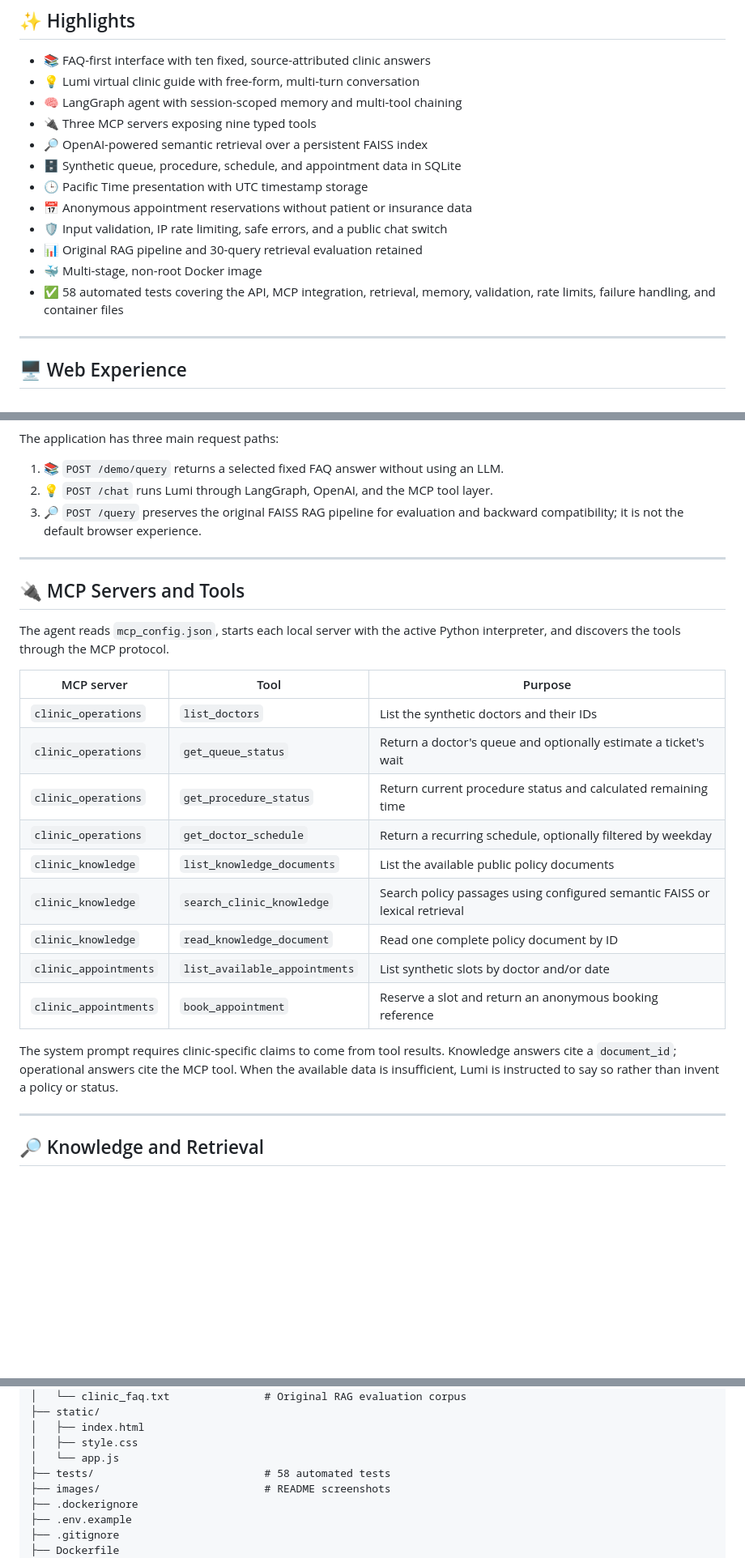
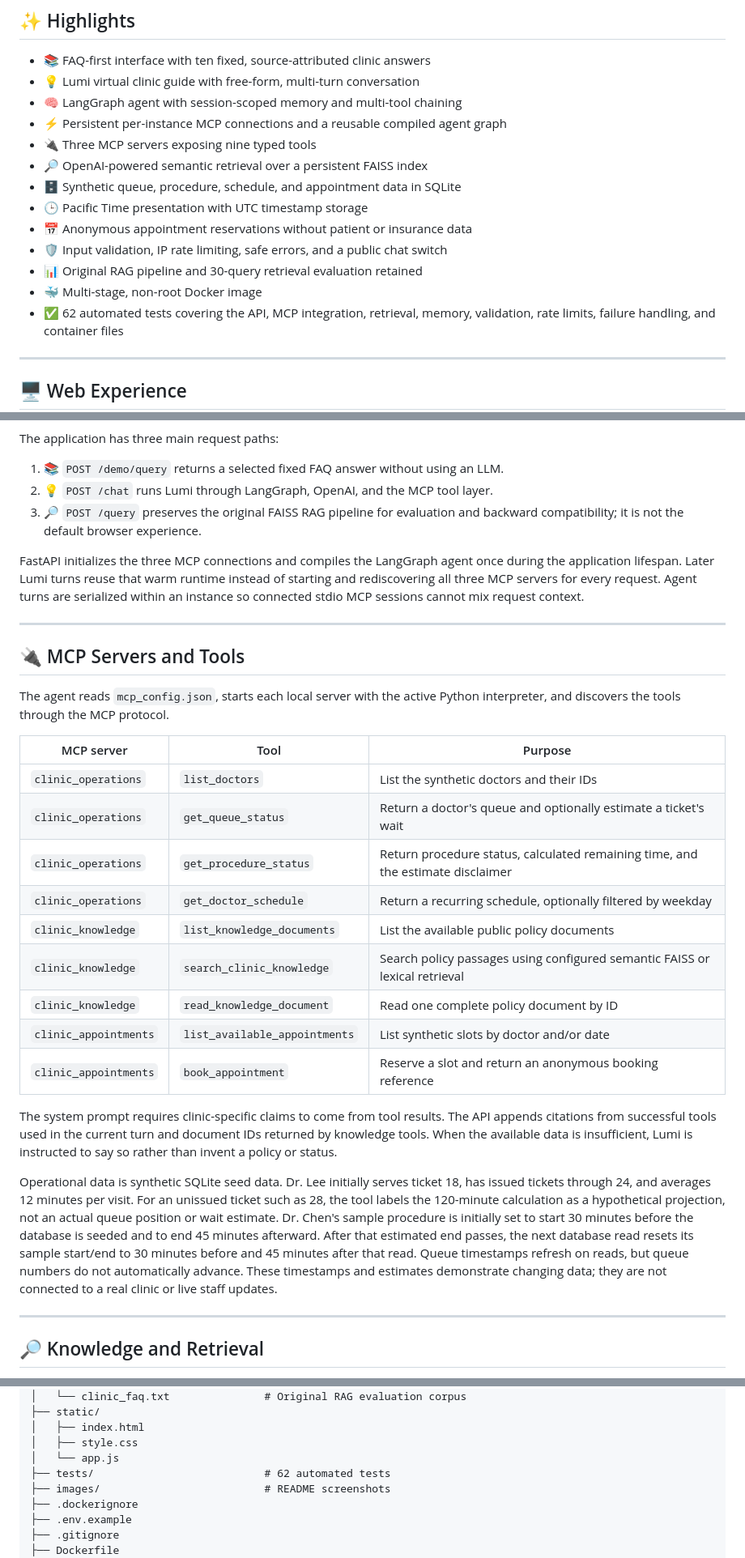
Before and after one commit to beelleed/intelligent-clinic-platform, a Markdown page: README.md, 3 parts joined by grey strips. Shown: that part at 81% size. GitHub-like rendering; blank space fills up the shorter version.

```diff
--- a/README.md
+++ b/README.md
@@ -22,6 +22,7 @@ context within the browser session.
 - 📚 FAQ-first interface with ten fixed, source-attributed clinic answers
 - 💡 Lumi virtual clinic guide with free-form, multi-turn conversation
 - 🧠 LangGraph agent with session-scoped memory and multi-tool chaining
+- ⚡ Persistent per-instance MCP connections and a reusable compiled agent graph
 - 🔌 Three MCP servers exposing nine typed tools
 - 🔎 OpenAI-powered semantic retrieval over a persistent FAISS index
 - 🗄️ Synthetic queue, procedure, schedule, and appointment data in SQLite
@@ -30,7 +31,7 @@ context within the browser session.
 - 🛡️ Input validation, IP rate limiting, safe errors, and a public chat switch
 - 📊 Original RAG pipeline and 30-query retrieval evaluation retained
 - 🐳 Multi-stage, non-root Docker image
-- ✅ 58 automated tests covering the API, MCP integration, retrieval, memory,
+- ✅ 62 automated tests covering the API, MCP integration, retrieval, memory,
   validation, rate limits, failure handling, and container files
 
 ---
@@ -115,6 +116,12 @@ The application has three main request paths:
 3. 🔎 `POST /query` preserves the original FAISS RAG pipeline for evaluation and
    backward compatibility; it is not the default browser experience.
 
+FastAPI initializes the three MCP connections and compiles the LangGraph agent
+once during the application lifespan. Later Lumi turns reuse that warm runtime
+instead of starting and rediscovering all three MCP servers for every request.
+Agent turns are serialized within an instance so connected stdio MCP sessions
+cannot mix request context.
+
 ---
 
 ## 🔌 MCP Servers and Tools
@@ -126,7 +133,7 @@ Python interpreter, and discovers the tools through the MCP protocol.
 |---|---|---|
 | `clinic_operations` | `list_doctors` | List the synthetic doctors and their IDs |
 | `clinic_operations` | `get_queue_status` | Return a doctor's queue and optionally estimate a ticket's wait |
-| `clinic_operations` | `get_procedure_status` | Return current procedure status and calculated remaining time |
+| `clinic_operations` | `get_procedure_status` | Return procedure status, calculated remaining time, and the estimate disclaimer |
 | `clinic_operations` | `get_doctor_schedule` | Return a recurring schedule, optionally filtered by weekday |
 | `clinic_knowledge` | `list_knowledge_documents` | List the available public policy documents |
 | `clinic_knowledge` | `search_clinic_knowledge` | Search policy passages using configured semantic FAISS or lexical retrieval |
@@ -135,9 +142,22 @@ Python interpreter, and discovers the tools through the MCP protocol.
 | `clinic_appointments` | `book_appointment` | Reserve a slot and return an anonymous booking reference |
 
 The system prompt requires clinic-specific claims to come from tool results.
-Knowledge answers cite a `document_id`; operational answers cite the MCP tool.
-When the available data is insufficient, Lumi is instructed to say so rather
-than invent a policy or status.
+The API appends citations from successful tools used in the current turn and
+document IDs returned by knowledge tools. When the available data is
+insufficient, Lumi is instructed to say so rather than invent a policy or
+status.
+
+Operational data is synthetic SQLite seed data. Dr. Lee initially serves ticket
+18, has issued tickets through 24, and averages 12 minutes per visit. For an
+unissued ticket such as 28, the tool labels the 120-minute calculation as a
+hypothetical projection, not an actual queue position or wait estimate. Dr.
+Chen's sample procedure is initially set to start 30 minutes before the
+database is seeded and to end 45 minutes afterward. After that estimated end
+passes, the next database read resets its sample start/end to 30 minutes before
+and 45 minutes after that read.
+Queue timestamps refresh on reads, but queue numbers do not automatically
+advance. These timestamps and estimates demonstrate changing data; they are
+not connected to a real clinic or live staff updates.
 
 ---
 
@@ -313,7 +333,7 @@ intelligent-clinic-platform/
 │   ├── index.html
 │   ├── style.css
 │   └── app.js
-├── tests/                           # 58 automated tests
+├── tests/                           # 62 automated tests
 ├── images/                          # README screenshots
 ├── .dockerignore
 ├── .env.example
```
Also changed, not shown: other parts of README.md (+18 -13 lines), clinic_knowledge/procedure-status.md (+2 -0 lines), images/lumi_procedure_followup.png, images/lumi_procedure_initial.png, 11 other files.
